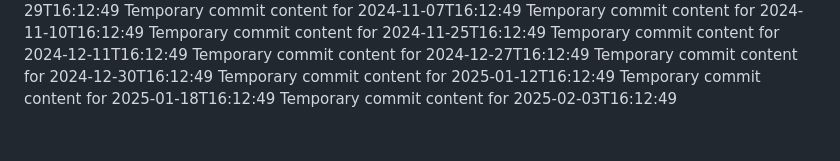
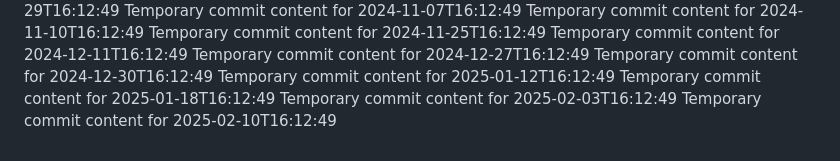
Before and after one commit to rubenv11003/repo-687-y, a Markdown page: report.md, the part around the change. GitHub-like rendering.

```diff
--- a/report.md
+++ b/report.md
@@ -93,3 +93,4 @@ Temporary commit content for 2024-12-30T16:12:49
 Temporary commit content for 2025-01-12T16:12:49
 Temporary commit content for 2025-01-18T16:12:49
 Temporary commit content for 2025-02-03T16:12:49
+Temporary commit content for 2025-02-10T16:12:49
```
